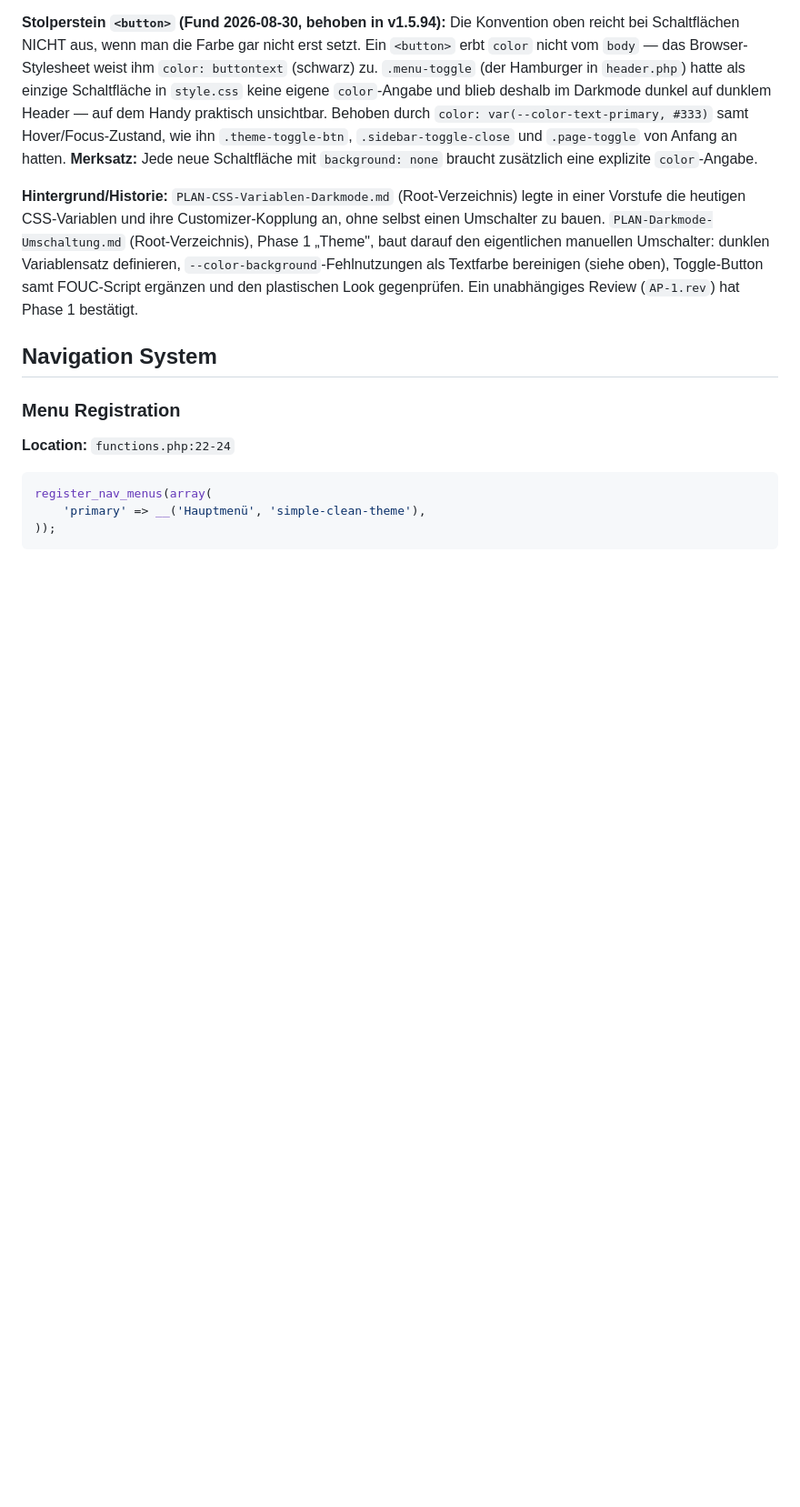
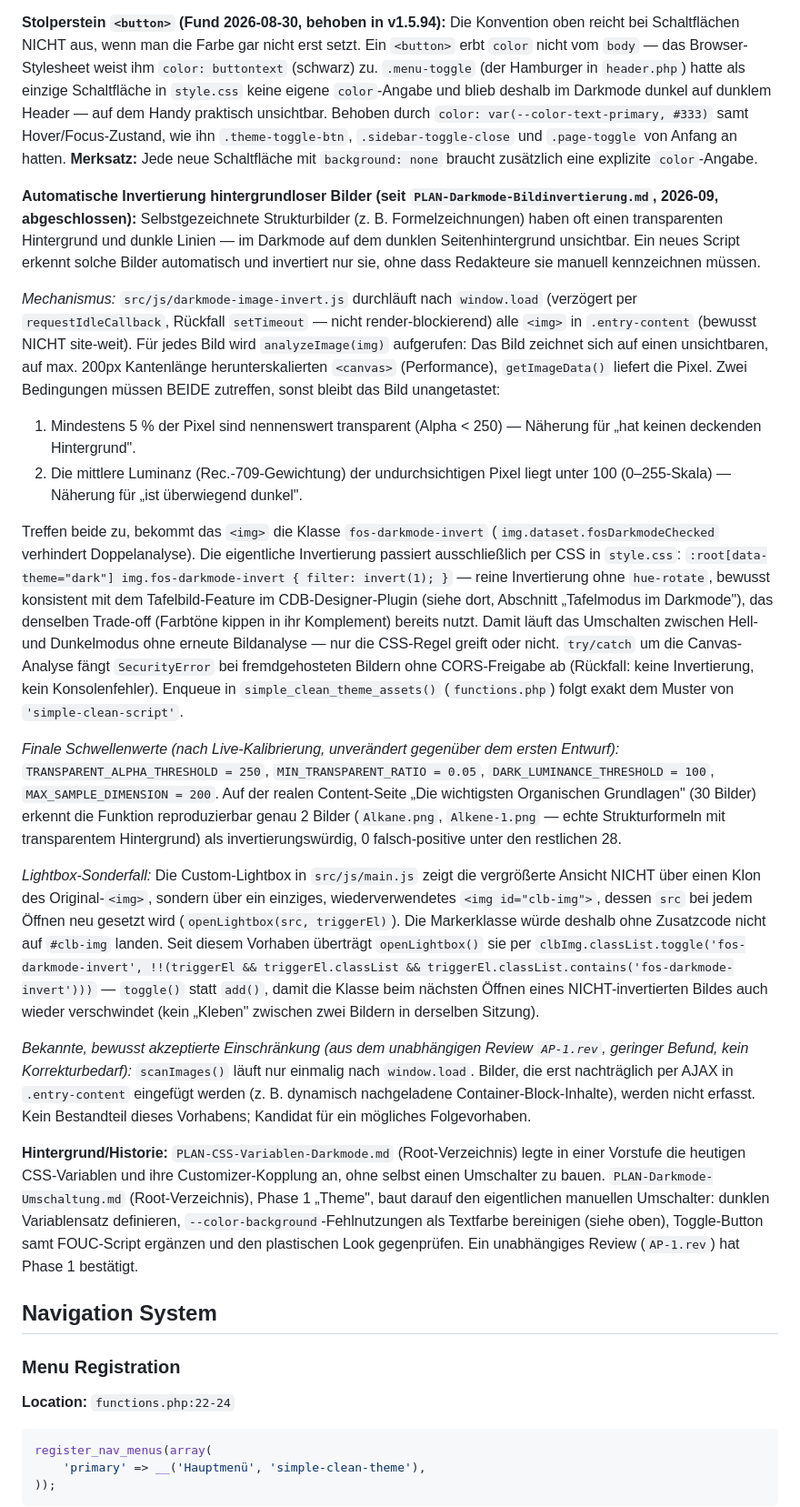
Before and after one commit to Cyric25/FOS_Skripten_Website_Design, a Markdown page: CLAUDE.md, the part around the change. Shown at 91% size. Drawn GitHub-style; blank space fills up the shorter version.

Commit message:
AP-1.doc: Darkmode-Bildinvertierung in CLAUDE.md und Datei-Map dokumentiert
Neuer Unterabschnitt "Automatische Invertierung hintergrundloser Bilder"
im Abschnitt "Darkmode" (Mechanismus, finale Schwellenwerte,
Lightbox-Sonderfall, Review-Befund zur AJAX-Einschraenkung). Stand-Kopf
der Datei-Map auf 1.5.108 aktualisiert. Phase 1 damit abgeschlossen.

Co-Authored-By: Claude Sonnet 5 <noreply@anthropic.com>

```diff
--- a/CLAUDE.md
+++ b/CLAUDE.md
@@ -673,6 +673,70 @@ durch `color: var(--color-text-primary, #333)` samt Hover/Focus-Zustand,
 wie ihn `.theme-toggle-btn`, `.sidebar-toggle-close` und `.page-toggle`
 von Anfang an hatten. **Merksatz:** Jede neue Schaltfläche mit
 `background: none` braucht zusätzlich eine explizite `color`-Angabe.
+
+**Automatische Invertierung hintergrundloser Bilder (seit
+`PLAN-Darkmode-Bildinvertierung.md`, 2026-09, abgeschlossen):**
+Selbstgezeichnete Strukturbilder (z. B. Formelzeichnungen) haben oft einen
+transparenten Hintergrund und dunkle Linien — im Darkmode auf dem dunklen
+Seitenhintergrund unsichtbar. Ein neues Script erkennt solche Bilder
+automatisch und invertiert nur sie, ohne dass Redakteure sie manuell
+kennzeichnen müssen.
+
+*Mechanismus:* `src/js/darkmode-image-invert.js` durchläuft nach `window.load`
+(verzögert per `requestIdleCallback`, Rückfall `setTimeout` — nicht
+render-blockierend) alle `<img>` in `.entry-content` (bewusst NICHT
+site-weit). Für jedes Bild wird `analyzeImage(img)` aufgerufen: Das Bild
+zeichnet sich auf einen unsichtbaren, auf max. 200px Kantenlänge
+herunterskalierten `<canvas>` (Performance), `getImageData()` liefert die
+Pixel. Zwei Bedingungen müssen BEIDE zutreffen, sonst bleibt das Bild
+unangetastet:
+1. Mindestens 5 % der Pixel sind nennenswert transparent (Alpha < 250) —
+   Näherung für „hat keinen deckenden Hintergrund".
+2. Die mittlere Luminanz (Rec.-709-Gewichtung) der undurchsichtigen Pixel
+   liegt unter 100 (0–255-Skala) — Näherung für „ist überwiegend dunkel".
+
+Treffen beide zu, bekommt das `<img>` die Klasse `fos-darkmode-invert`
+(`img.dataset.fosDarkmodeChecked` verhindert Doppelanalyse). Die eigentliche
+Invertierung passiert ausschließlich per CSS in `style.css`:
+`:root[data-theme="dark"] img.fos-darkmode-invert { filter: invert(1); }` —
+reine Invertierung ohne `hue-rotate`, bewusst konsistent mit dem
+Tafelbild-Feature im CDB-Designer-Plugin (siehe dort, Abschnitt
+„Tafelmodus im Darkmode"), das denselben Trade-off (Farbtöne kippen in ihr
+Komplement) bereits nutzt. Damit läuft das Umschalten zwischen Hell- und
+Dunkelmodus ohne erneute Bildanalyse — nur die CSS-Regel greift oder nicht.
+`try/catch` um die Canvas-Analyse fängt `SecurityError` bei
+fremdgehosteten Bildern ohne CORS-Freigabe ab (Rückfall: keine
+Invertierung, kein Konsolenfehler). Enqueue in
+`simple_clean_theme_assets()` (`functions.php`) folgt exakt dem Muster von
+`'simple-clean-script'`.
+
+*Finale Schwellenwerte (nach Live-Kalibrierung, unverändert gegenüber dem
+ersten Entwurf):* `TRANSPARENT_ALPHA_THRESHOLD = 250`,
+`MIN_TRANSPARENT_RATIO = 0.05`, `DARK_LUMINANCE_THRESHOLD = 100`,
+`MAX_SAMPLE_DIMENSION = 200`. Auf der realen Content-Seite „Die wichtigsten
+Organischen Grundlagen" (30 Bilder) erkennt die Funktion reproduzierbar
+genau 2 Bilder (`Alkane.png`, `Alkene-1.png` — echte Strukturformeln mit
+transparentem Hintergrund) als invertierungswürdig, 0 falsch-positive unter
+den restlichen 28.
+
+*Lightbox-Sonderfall:* Die Custom-Lightbox in `src/js/main.js` zeigt die
+vergrößerte Ansicht NICHT über einen Klon des Original-`<img>`, sondern über
+ein einziges, wiederverwendetes `<img id="clb-img">`, dessen `src` bei jedem
+Öffnen neu gesetzt wird (`openLightbox(src, triggerEl)`). Die Markerklasse
+würde deshalb ohne Zusatzcode nicht auf `#clb-img` landen. Seit diesem
+Vorhaben überträgt `openLightbox()` sie per
+`clbImg.classList.toggle('fos-darkmode-invert', !!(triggerEl &&
+triggerEl.classList && triggerEl.classList.contains('fos-darkmode-invert')))`
+— `toggle()` statt `add()`, damit die Klasse beim nächsten Öffnen eines
+NICHT-invertierten Bildes auch wieder verschwindet (kein „Kleben" zwischen
+zwei Bildern in derselben Sitzung).
+
+*Bekannte, bewusst akzeptierte Einschränkung (aus dem unabhängigen Review
+`AP-1.rev`, geringer Befund, kein Korrekturbedarf):* `scanImages()` läuft nur
+einmalig nach `window.load`. Bilder, die erst nachträglich per AJAX in
+`.entry-content` eingefügt werden (z. B. dynamisch nachgeladene
+Container-Block-Inhalte), werden nicht erfasst. Kein Bestandteil dieses
+Vorhabens; Kandidat für ein mögliches Folgevorhaben.
 
 **Hintergrund/Historie:** `PLAN-CSS-Variablen-Darkmode.md` (Root-Verzeichnis)
 legte in einer Vorstufe die heutigen CSS-Variablen und ihre
```
Also changed, not shown: reference_file_map.md (+10 -12 lines).
